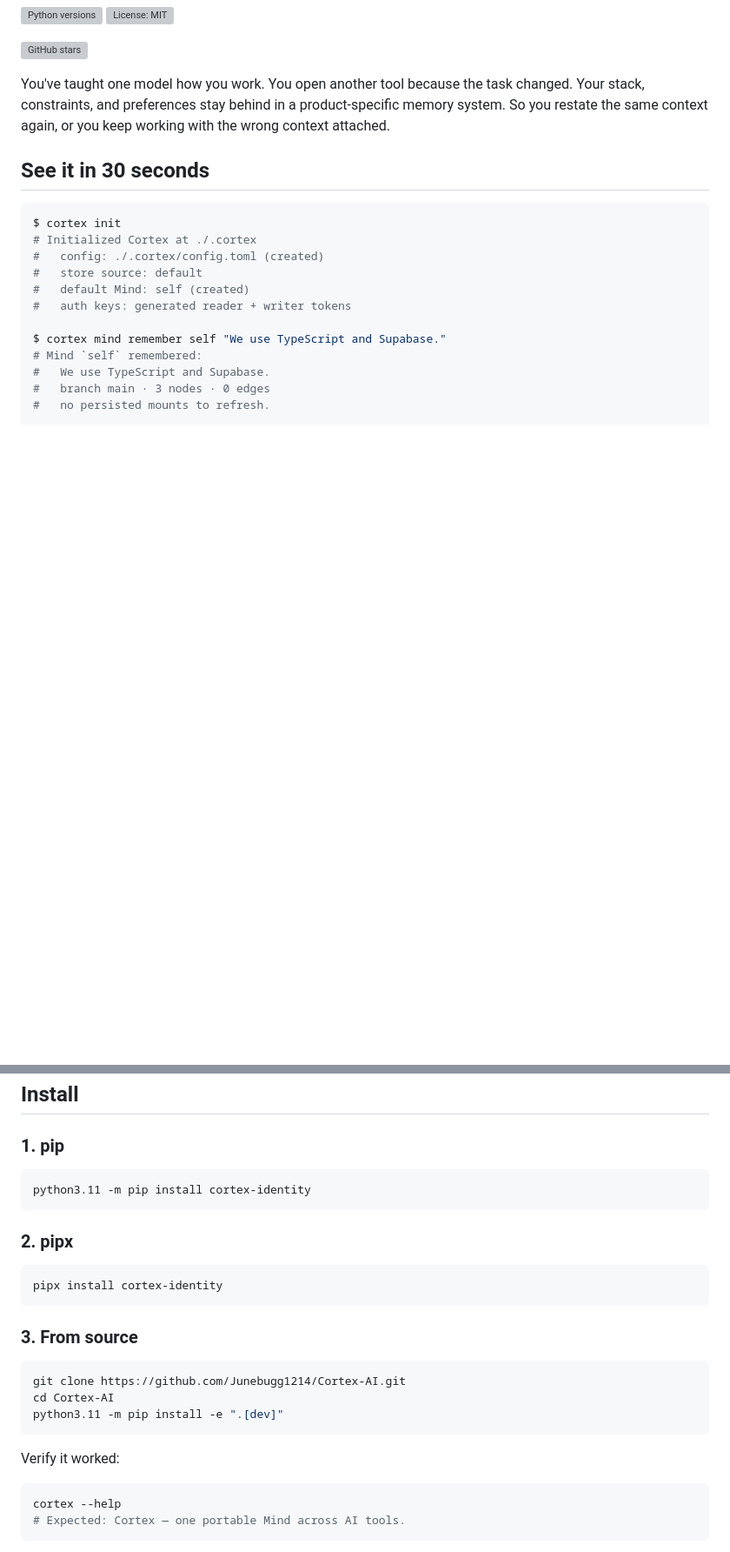
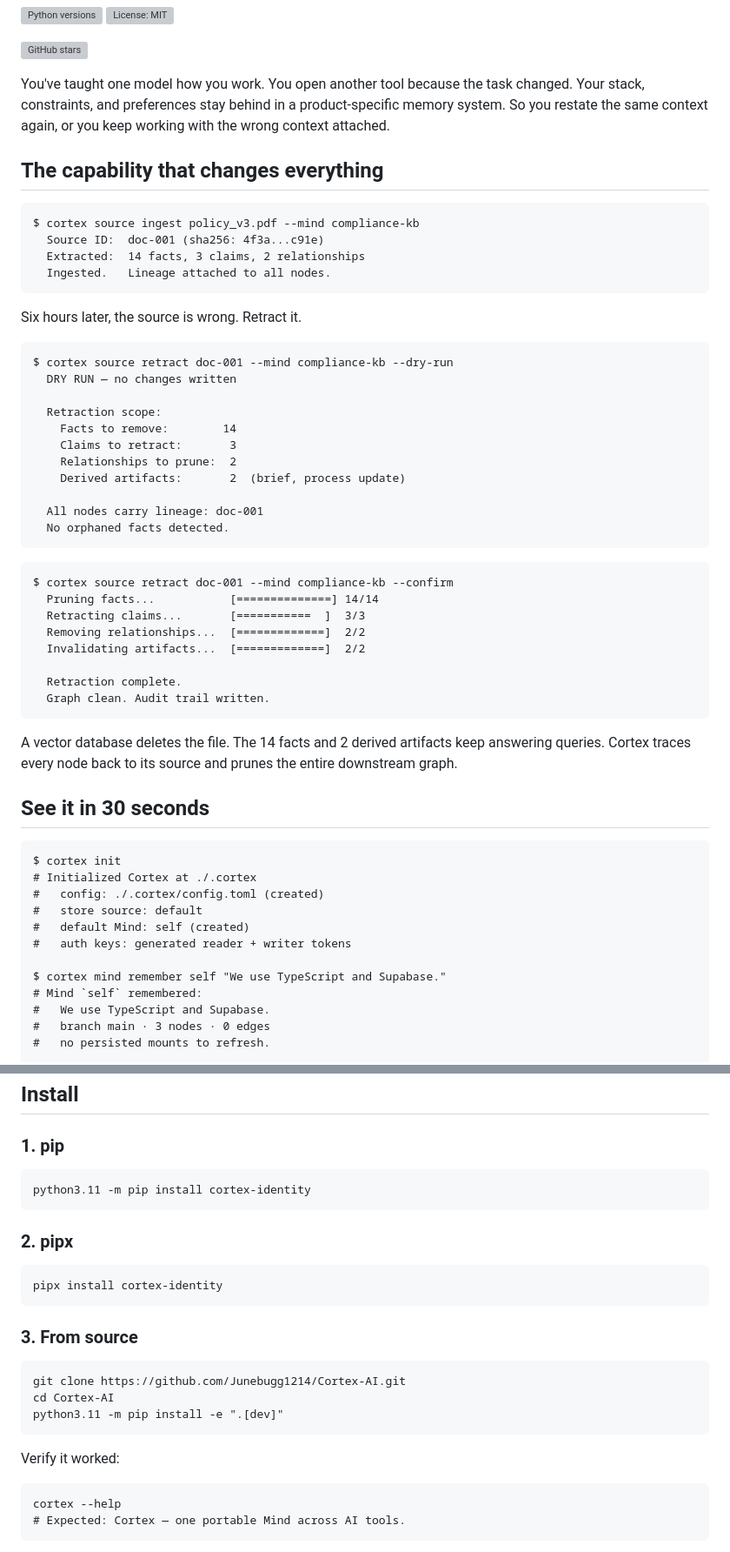
Before and after one commit to Junebugg1214/Cortex-AI, a Markdown page: README.md, 2 parts joined by grey strips. Shown at 87% size. Drawn GitHub-style; blank space fills up the shorter version; grey boxes are pictures that could not be loaded.

Commit message:
Update README with retraction and audience workflows

````diff
--- a/README.md
+++ b/README.md
@@ -13,9 +13,47 @@ You open another tool because the task changed.
 Your stack, constraints, and preferences stay behind in a product-specific memory system.
 So you restate the same context again, or you keep working with the wrong context attached.
 
+## The capability that changes everything
+
+```
+$ cortex source ingest policy_v3.pdf --mind compliance-kb
+  Source ID:  doc-001 (sha256: 4f3a...c91e)
+  Extracted:  14 facts, 3 claims, 2 relationships
+  Ingested.   Lineage attached to all nodes.
+```
+
+Six hours later, the source is wrong. Retract it.
+
+```
+$ cortex source retract doc-001 --mind compliance-kb --dry-run
+  DRY RUN — no changes written
+
+  Retraction scope:
+    Facts to remove:        14
+    Claims to retract:       3
+    Relationships to prune:  2
+    Derived artifacts:       2  (brief, process update)
+
+  All nodes carry lineage: doc-001
+  No orphaned facts detected.
+```
+
+```
+$ cortex source retract doc-001 --mind compliance-kb --confirm
+  Pruning facts...           [==============] 14/14
+  Retracting claims...       [===========  ]  3/3
+  Removing relationships...  [=============]  2/2
+  Invalidating artifacts...  [=============]  2/2
+
+  Retraction complete.
+  Graph clean. Audit trail written.
+```
+
+A vector database deletes the file. The 14 facts and 2 derived artifacts keep answering queries. Cortex traces every node back to its source and prunes the entire downstream graph.
+
 ## See it in 30 seconds
 
-```bash
+```
 $ cortex init
 # Initialized Cortex at ./.cortex
 #   config: ./.cortex/config.toml (created)
@@ -47,19 +85,19 @@ $ cortex mind mount self --to codex --task "product strategy"
 
 ### 1. pip
 
-```bash
+```
 python3.11 -m pip install cortex-identity
 ```
 
 ### 2. pipx
 
-```bash
+```
 pipx install cortex-identity
 ```
 
 ### 3. From source
 
-```bash
+```
 git clone https://github.com/Junebugg1214/Cortex-AI.git
 cd Cortex-AI
 python3.11 -m pip install -e ".[dev]"
@@ -67,7 +105,7 @@ python3.11 -m pip install -e ".[dev]"
 
 Verify it worked:
 
-```bash
+```
 cortex --help
 # Expected: Cortex — one portable Mind across AI tools.
 ```
````
Also changed, not shown: other parts of README.md (+65 -4 lines).
